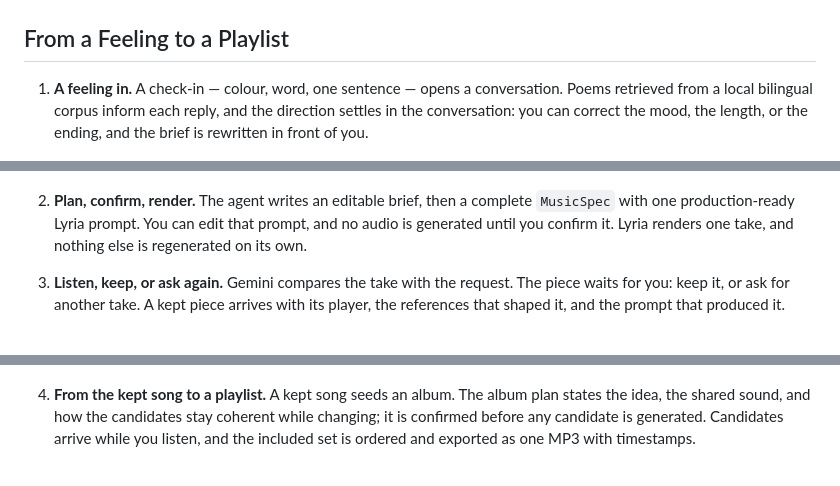
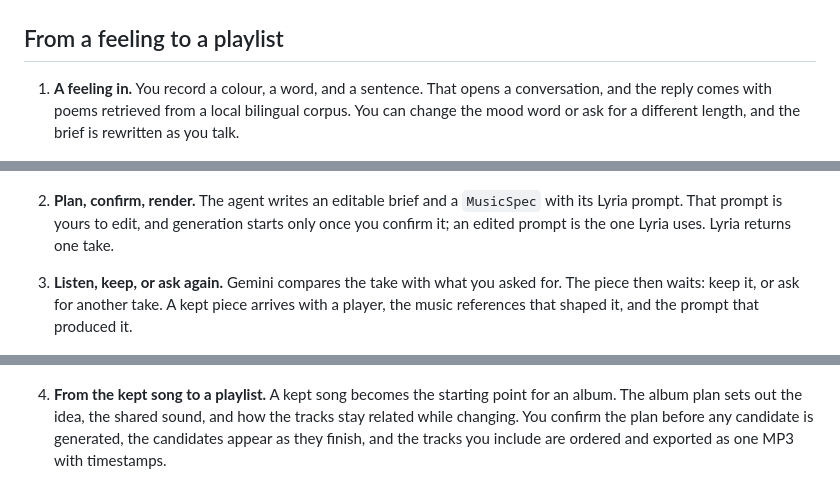
Before and after one commit to 666feiyu666/Arioso, a Markdown page: README.md, 3 parts joined by grey strips. Drawn GitHub-style.

Commit message:
1026-update README.md

```diff
--- a/README.md
+++ b/README.md
@@ -10,32 +9,32 @@ interface.
 
 ![The MoodMic journey: from a feeling to a playlist](Assets/figure/arioso-moodmic-journey.png)
 
-## From a Feeling to a Playlist
+## From a feeling to a playlist
 
-1. **A feeling in.** A check-in — colour, word, one sentence — opens a
-   conversation. Poems retrieved from a local bilingual corpus inform each reply,
-   and the direction settles in the conversation: you can correct the mood, the
-   length, or the ending, and the brief is rewritten in front of you.
+1. **A feeling in.** You record a colour, a word, and a sentence. That opens a
+   conversation, and the reply comes with poems retrieved from a local bilingual
+   corpus. You can change the mood word or ask for a different length, and the
+   brief is rewritten as you talk.
 
    ![A conversation turning a check-in into a creative brief](Assets/figure/moodmic_conversation.png)
 
-2. **Plan, confirm, render.** The agent writes an editable brief, then a complete
-   `MusicSpec` with one production-ready Lyria prompt. You can edit that prompt,
-   and no audio is generated until you confirm it. Lyria renders one take, and
-   nothing else is regenerated on its own.
+2. **Plan, confirm, render.** The agent writes an editable brief and a
+   `MusicSpec` with its Lyria prompt. That prompt is yours to edit, and
+   generation starts only once you confirm it; an edited prompt is the one Lyria
+   uses. Lyria returns one take.
 
-3. **Listen, keep, or ask again.** Gemini compares the take with the request.
-   The piece waits for you: keep it, or ask for another take. A kept piece arrives
-   with its player, the references that shaped it, and the prompt that produced
-   it.
+3. **Listen, keep, or ask again.** Gemini compares the take with what you asked
+   for. The piece then waits: keep it, or ask for another take. A kept piece
+   arrives with a player, the music references that shaped it, and the prompt
+   that produced it.
 
    ![A kept piece with its references and Lyria prompt](Assets/figure/moodmic_song.png)
 
-4. **From the kept song to a playlist.** A kept song seeds an album. The album
-   plan states the idea, the shared sound, and how the candidates stay coherent
-   while changing; it is confirmed before any candidate is generated. Candidates
-   arrive while you listen, and the included set is ordered and exported as one
-   MP3 with timestamps.
+4. **From the kept song to a playlist.** A kept song becomes the starting point
+   for an album. The album plan sets out the idea, the shared sound, and how the
+   tracks stay related while changing. You confirm the plan before any candidate
+   is generated, the candidates appear as they finish, and the tracks you include
+   are ordered and exported as one MP3 with timestamps.
 
    ![The album plan and its continuous player](Assets/figure/moodmic_playlist.png)
 
```
Also changed, not shown: other parts of README.md (+8 -9 lines).
